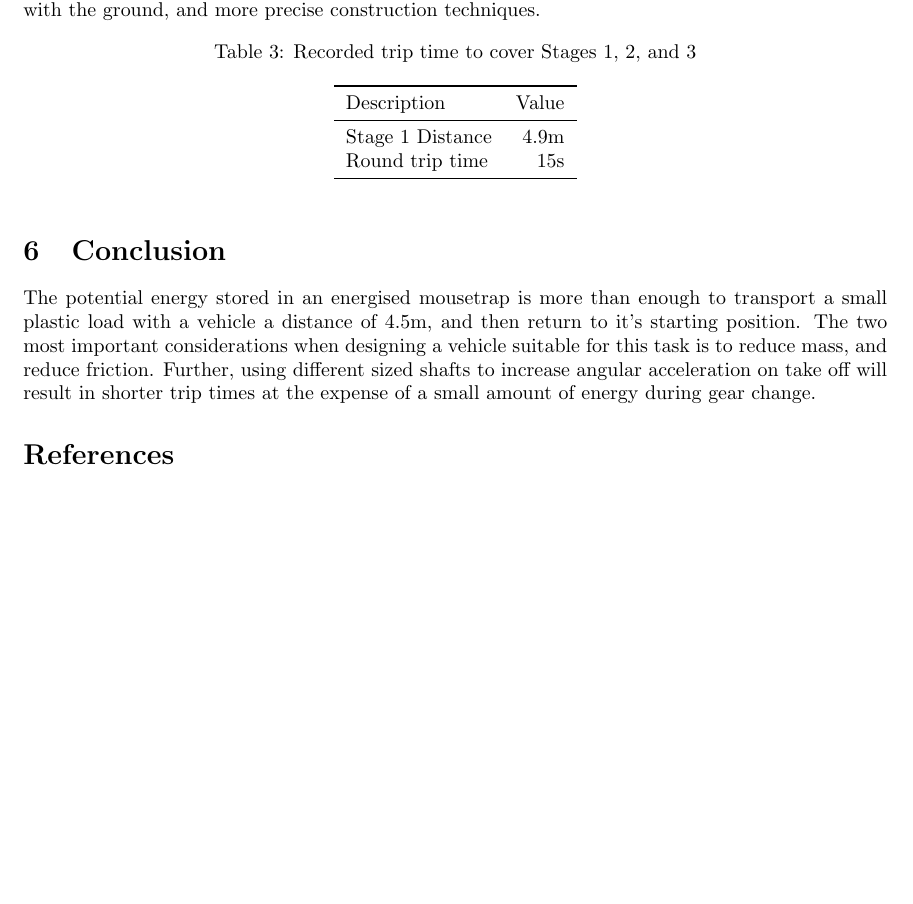
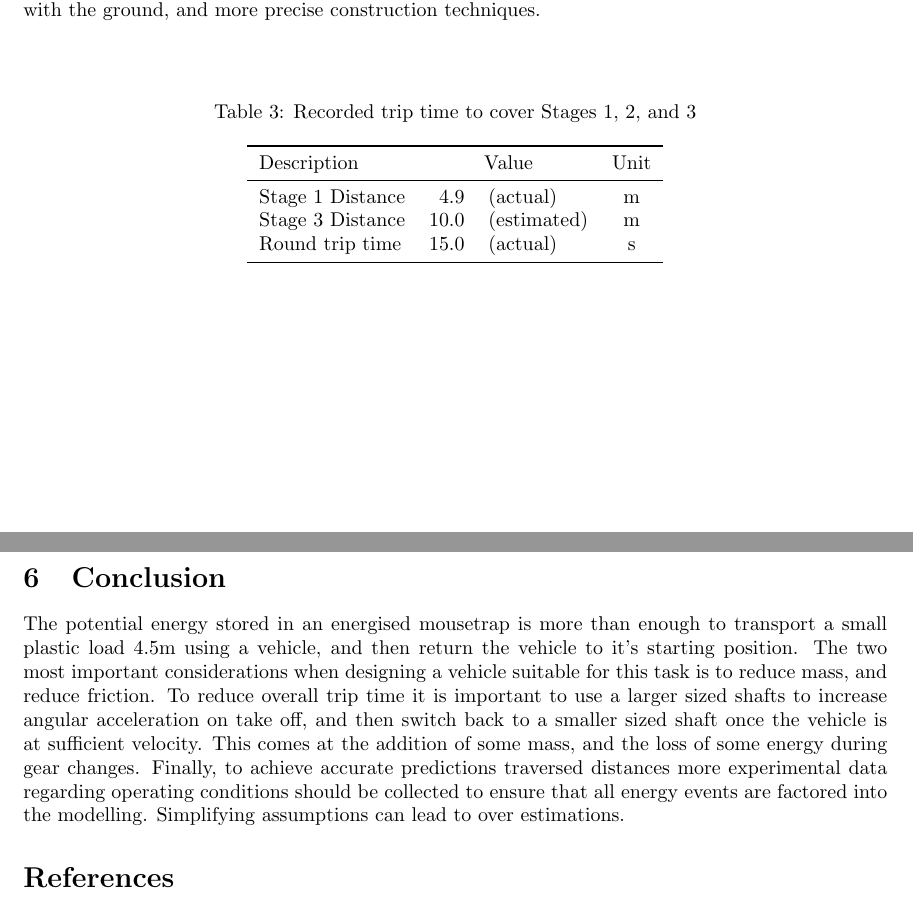
Before and after one commit to skreynolds/ENG252_dynamics, a LaTeX document (04_project/04_project.tex): part of page 9 of 9 before the commit and two parts of pages 9 and 10 of 10 after it, the two joined at a grey line, cut so that both start at the same text, the shorter picture padded with empty space. Compiled offline with pdfLaTeX.

Commit message:
Update: finalised draft

```diff
--- a/04_project/04_project.tex
+++ b/04_project/04_project.tex
@@ -574,15 +574,18 @@ The drive shaft string was wound as indicated in Sections 4.1, 4.2, and 4.3. The
 
 The vehicle was released at 0.07 $\si{\second}$ into the video and completes the trip at 0.22 $\si{\second}$ into the video, resulting in a 15 $\si{\second}$ round trip time. Obviously reducing rolling friction by creating a lightweight mechanism to support the cup during Stages 1 and 2 would significantly improve performance of the vehicle. Additionally, further reducing the mass of the vehicle would also help. Other improvements that could have a minor improvement on performance include ensuring that the wheels are orthogonal with the ground, and more precise construction techniques.
 
+\vspace{1cm}
+
 \begin{table}[h]
 	\centering
 	\caption{Recorded trip time to cover Stages 1, 2, and 3}
-	\begin{tabular}{lr}
+	\begin{tabular}{lrlc}
 		\toprule
-		Description & Value \\
+		Description & \multicolumn{2}{c}{Value} & Unit  \\
 		\midrule
-		Stage 1 Distance & ~4.9m \\
-		Round trip time & 15$\si{\second}$ \\
+		Stage 1 Distance & ~4.9 & (actual) & $\si{\meter}$ \\
+		Stage 3 Distance & 10.0 & (estimated) & $\si{\meter}$ \\
+		Round trip time & 15.0 & (actual) & $\si{\second}$ \\
 		\bottomrule
 	\end{tabular}
 \end{table}
@@ -590,6 +594,6 @@ The vehicle was released at 0.07 $\si{\second}$ into the video and completes the
 
 \section{Conclusion}
-The potential energy stored in an energised mousetrap is more than enough to transport a small plastic load with a vehicle a distance of 4.5$\si{\meter}$, and then return to it's starting position. The two most important considerations when designing a vehicle suitable for this task is to reduce mass, and reduce friction. Further, using different sized shafts to increase angular acceleration on take off will result in shorter trip times at the expense of a small amount of energy during gear change.
+The potential energy stored in an energised mousetrap is more than enough to transport a small plastic load 4.5$\si{\meter}$ using a vehicle, and then return the vehicle to it's starting position. The two most important considerations when designing a vehicle suitable for this task is to reduce mass, and reduce friction. To reduce overall trip time it is important to use a larger sized shafts to increase angular acceleration on take off, and then switch back to a smaller sized shaft once the vehicle is at sufficient velocity. This comes at the addition of some mass, and the loss of some energy during gear changes. Finally, to achieve accurate predictions traversed distances more experimental data regarding operating conditions should be collected to ensure that all energy events are factored into the modelling. Simplifying assumptions can lead to over estimations.
 
 \bibliography{my_bib}
 \bibliographystyle{ieeetr}
```
Also changed, not shown: 04_project/04_project.tex (1 more changed lines).
